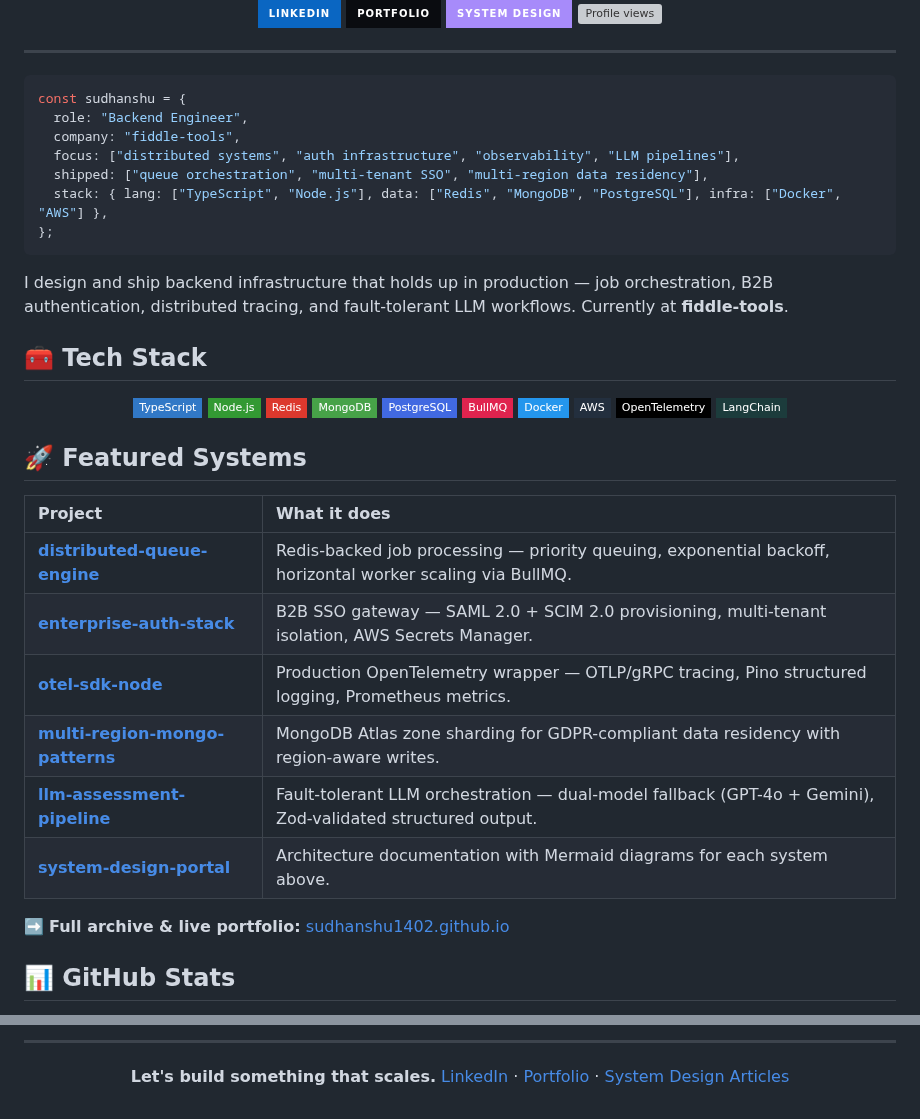
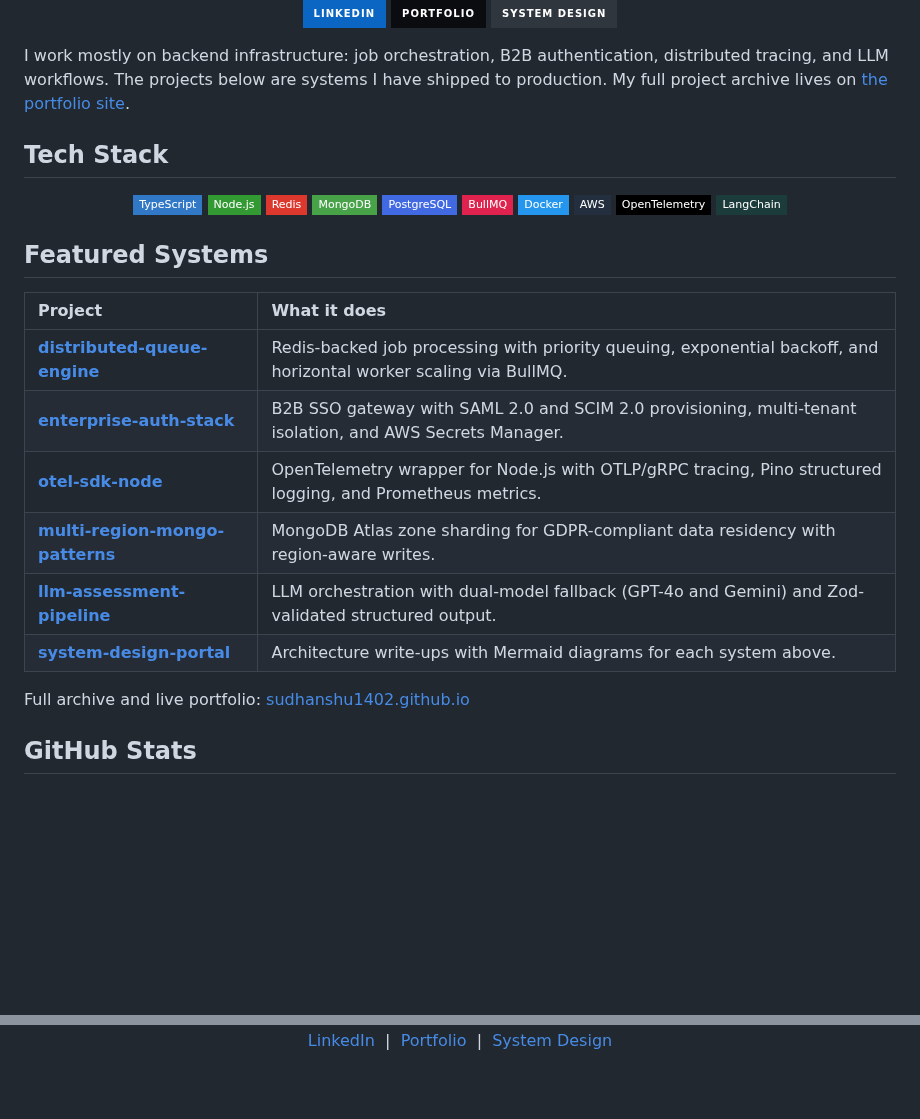
Before and after one commit to sudhanshu1402/sudhanshu1402, a Markdown page: README.md, 2 parts joined by grey strips. Rendered like a GitHub page; badges without logos; blank space fills up the shorter version; grey boxes are pictures that could not be loaded.

Commit message:
Simplify profile README: plain copy, drop emoji headers and cliches
Remove emoji-prefixed headers, the code-block intro, trophies, and the
marketing-style closer. Replace em-dashes and middots with plain text.
Keep badges, stack, featured systems, stats, activity graph, and snake.

````diff
--- a/README.md
+++ b/README.md
@@ -4,26 +6,13 @@
 
 <a href="https://www.linkedin.com/in/sudhanshusingh1402/"><img src="https://img.shields.io/badge/LinkedIn-0A66C2?style=for-the-badge&logo=linkedin&logoColor=white" alt="LinkedIn" /></a>
 <a href="https://sudhanshu1402.github.io"><img src="https://img.shields.io/badge/Portfolio-0a0c10?style=for-the-badge&logo=githubpages&logoColor=6ea8fe" alt="Portfolio" /></a>
-<a href="https://sudhanshu1402.github.io/system-design-portal"><img src="https://img.shields.io/badge/System%20Design-a78bfa?style=for-the-badge&logo=readthedocs&logoColor=white" alt="System Design Portal" /></a>
-<img src="https://komarev.com/ghpvc/?username=sudhanshu1402&style=for-the-badge&color=6ea8fe&label=PROFILE+VIEWS" alt="Profile views" />
+<a href="https://sudhanshu1402.github.io/system-design-portal"><img src="https://img.shields.io/badge/System%20Design-30363d?style=for-the-badge&logo=readthedocs&logoColor=white" alt="System Design Portal" /></a>
 
 </div>
 
----
+I work mostly on backend infrastructure: job orchestration, B2B authentication, distributed tracing, and LLM workflows. The projects below are systems I have shipped to production. My full project archive lives on [the portfolio site](https://sudhanshu1402.github.io).
 
-```ts
-const sudhanshu = {
-  role: "Backend Engineer",
-  company: "fiddle-tools",
-  focus: ["distributed systems", "auth infrastructure", "observability", "LLM pipelines"],
-  shipped: ["queue orchestration", "multi-tenant SSO", "multi-region data residency"],
-  stack: { lang: ["TypeScript", "Node.js"], data: ["Redis", "MongoDB", "PostgreSQL"], infra: ["Docker", "AWS"] },
-};
-```
-
-I design and ship backend infrastructure that holds up in production — job orchestration, B2B authentication, distributed tracing, and fault-tolerant LLM workflows. Currently at **fiddle-tools**.
-
-## 🧰 Tech Stack
+## Tech Stack
 
 <div align="center">
 
@@ -40,20 +29,20 @@ I design and ship backend infrastructure that holds up in production — job orc
 
 </div>
 
-## 🚀 Featured Systems
+## Featured Systems
 
 | Project | What it does |
 | :--- | :--- |
-| **[distributed-queue-engine](https://github.com/sudhanshu1402/distributed-queue-engine)** | Redis-backed job processing — priority queuing, exponential backoff, horizontal worker scaling via BullMQ. |
-| **[enterprise-auth-stack](https://github.com/sudhanshu1402/enterprise-auth-stack)** | B2B SSO gateway — SAML 2.0 + SCIM 2.0 provisioning, multi-tenant isolation, AWS Secrets Manager. |
-| **[otel-sdk-node](https://github.com/sudhanshu1402/otel-sdk-node)** | Production OpenTelemetry wrapper — OTLP/gRPC tracing, Pino structured logging, Prometheus metrics. |
+| **[distributed-queue-engine](https://github.com/sudhanshu1402/distributed-queue-engine)** | Redis-backed job processing with priority queuing, exponential backoff, and horizontal worker scaling via BullMQ. |
+| **[enterprise-auth-stack](https://github.com/sudhanshu1402/enterprise-auth-stack)** | B2B SSO gateway with SAML 2.0 and SCIM 2.0 provisioning, multi-tenant isolation, and AWS Secrets Manager. |
+| **[otel-sdk-node](https://github.com/sudhanshu1402/otel-sdk-node)** | OpenTelemetry wrapper for Node.js with OTLP/gRPC tracing, Pino structured logging, and Prometheus metrics. |
 | **[multi-region-mongo-patterns](https://github.com/sudhanshu1402/multi-region-mongo-patterns)** | MongoDB Atlas zone sharding for GDPR-compliant data residency with region-aware writes. |
-| **[llm-assessment-pipeline](https://github.com/sudhanshu1402/llm-assessment-pipeline)** | Fault-tolerant LLM orchestration — dual-model fallback (GPT-4o + Gemini), Zod-validated structured output. |
-| **[system-design-portal](https://github.com/sudhanshu1402/system-design-portal)** | Architecture documentation with Mermaid diagrams for each system above. |
+| **[llm-assessment-pipeline](https://github.com/sudhanshu1402/llm-assessment-pipeline)** | LLM orchestration with dual-model fallback (GPT-4o and Gemini) and Zod-validated structured output. |
+| **[system-design-portal](https://github.com/sudhanshu1402/system-design-portal)** | Architecture write-ups with Mermaid diagrams for each system above. |
 
-➡️ **Full archive & live portfolio:** [sudhanshu1402.github.io](https://sudhanshu1402.github.io)
+Full archive and live portfolio: [sudhanshu1402.github.io](https://sudhanshu1402.github.io)
 
-## 📊 GitHub Stats
+## GitHub Stats
 
 <div align="center">
 
@@ -80,11 +59,8 @@ I design and ship backend infrastructure that holds up in production — job orc
 
 </div>
 
----
-
 <div align="center">
 
-**Let's build something that scales.**
-[LinkedIn](https://www.linkedin.com/in/sudhanshusingh1402/) · [Portfolio](https://sudhanshu1402.github.io) · [System Design Articles](https://sudhanshu1402.github.io/system-design-portal)
+[LinkedIn](https://www.linkedin.com/in/sudhanshusingh1402/) &nbsp;|&nbsp; [Portfolio](https://sudhanshu1402.github.io) &nbsp;|&nbsp; [System Design](https://sudhanshu1402.github.io/system-design-portal)
 
 </div>
````
Also changed, not shown: other parts of README.md (+5 -13 lines).
